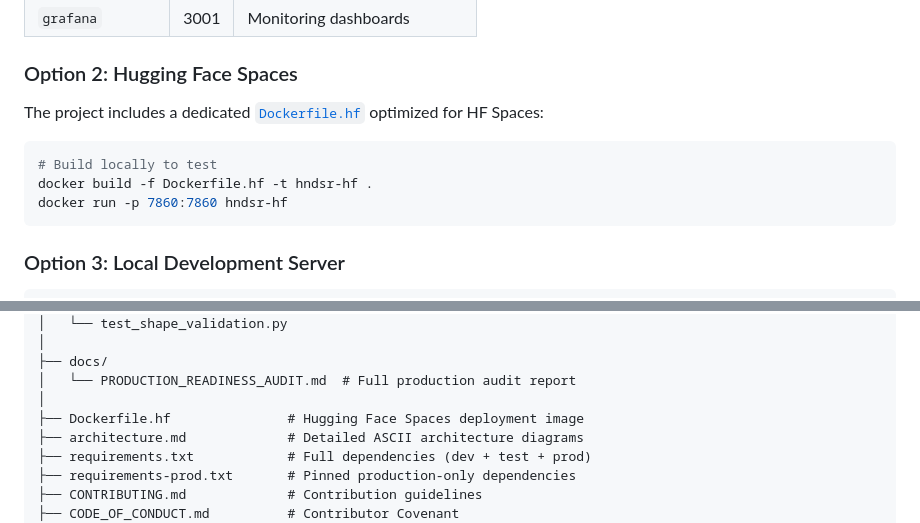
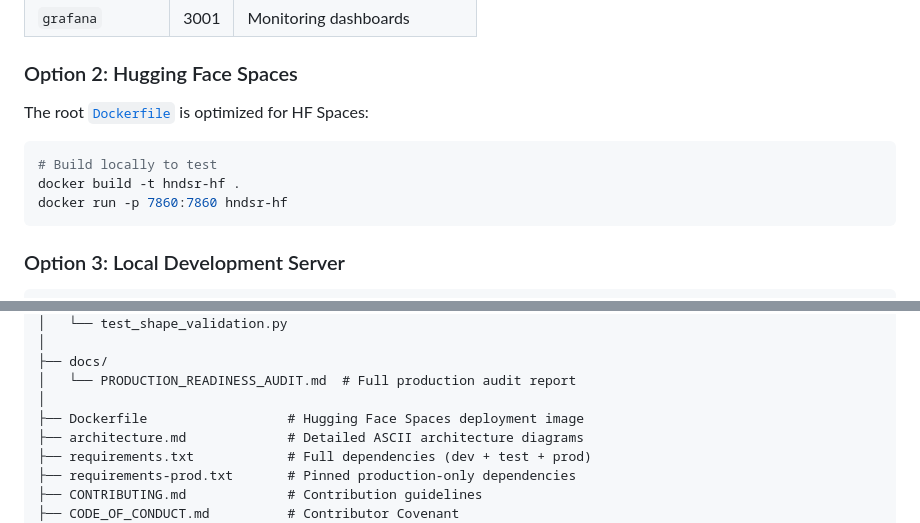
Before and after one commit to The-Harsh-Vardhan/HNDSR-Production, a Markdown page: README.md, 2 parts joined by grey strips. Drawn GitHub-style.

Commit message:
docs: update Dockerfile.hf references to Dockerfile

````diff
--- a/README.md
+++ b/README.md
@@ -191,11 +191,11 @@ docker compose up -d
 
 ### Option 2: Hugging Face Spaces
 
-The project includes a dedicated [`Dockerfile.hf`](Dockerfile.hf) optimized for HF Spaces:
+The root [`Dockerfile`](Dockerfile) is optimized for HF Spaces:
 
 ```bash
 # Build locally to test
-docker build -f Dockerfile.hf -t hndsr-hf .
+docker build -t hndsr-hf .
 docker run -p 7860:7860 hndsr-hf
 ```
 
@@ -363,7 +363,7 @@ HNDSR-Production/
 ├── docs/
 │   └── PRODUCTION_READINESS_AUDIT.md  # Full production audit report
 │
-├── Dockerfile.hf               # Hugging Face Spaces deployment image
+├── Dockerfile                  # Hugging Face Spaces deployment image
 ├── architecture.md             # Detailed ASCII architecture diagrams
 ├── requirements.txt            # Full dependencies (dev + test + prod)
 ├── requirements-prod.txt       # Pinned production-only dependencies
````
